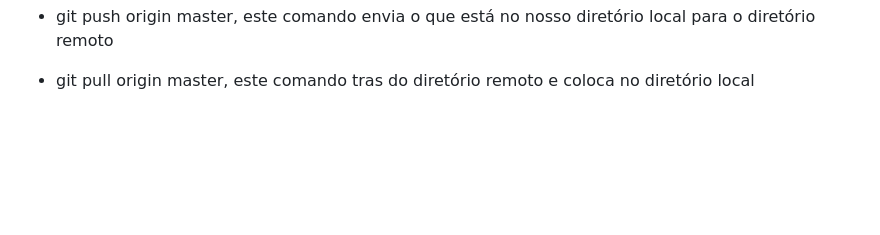
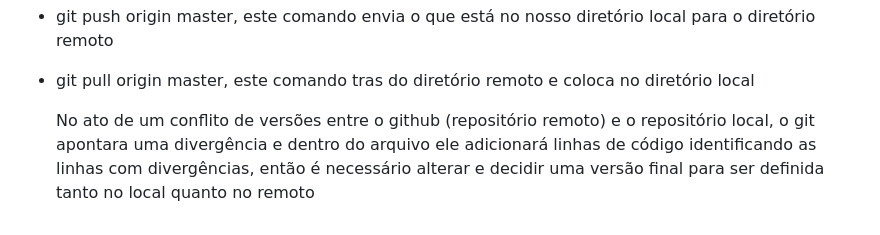
Before and after one commit to GabrielPilato/Funtec, a Markdown page: GIT/GIT.md, the part around the change. Rendered like a GitHub page; blank space fills up the shorter version.

```diff
--- a/GIT/GIT.md
+++ b/GIT/GIT.md
@@ -67,3 +67,7 @@
 - git push origin master, este comando envia o que está no nosso diretório local para o diretório remoto
 
 - git pull origin master, este comando tras do diretório remoto e coloca no diretório local
+
+    No ato de um conflito de versões entre o github (repositório remoto) e o repositório local, o git apontara uma divergência e dentro do arquivo
+  ele adicionará linhas de código identificando as linhas com divergências, então é necessário alterar e decidir uma versão final para ser definida tanto no local quanto
+  no remoto
```
